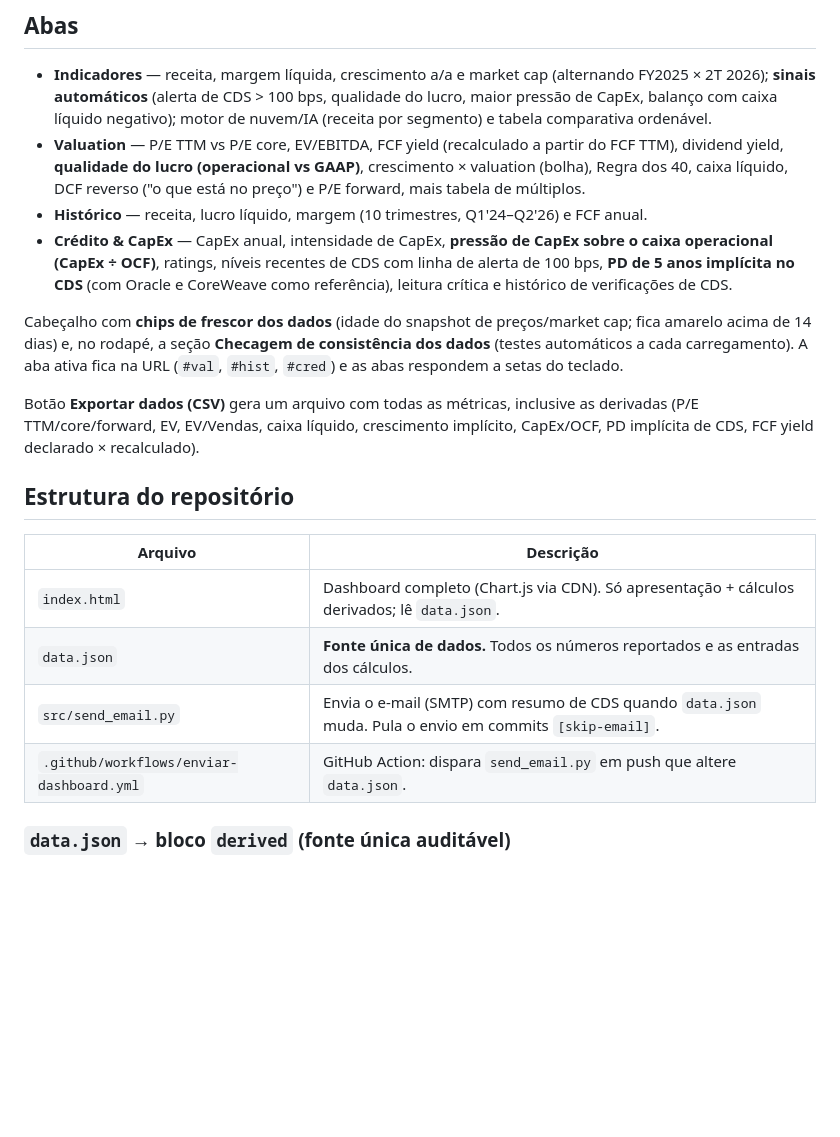
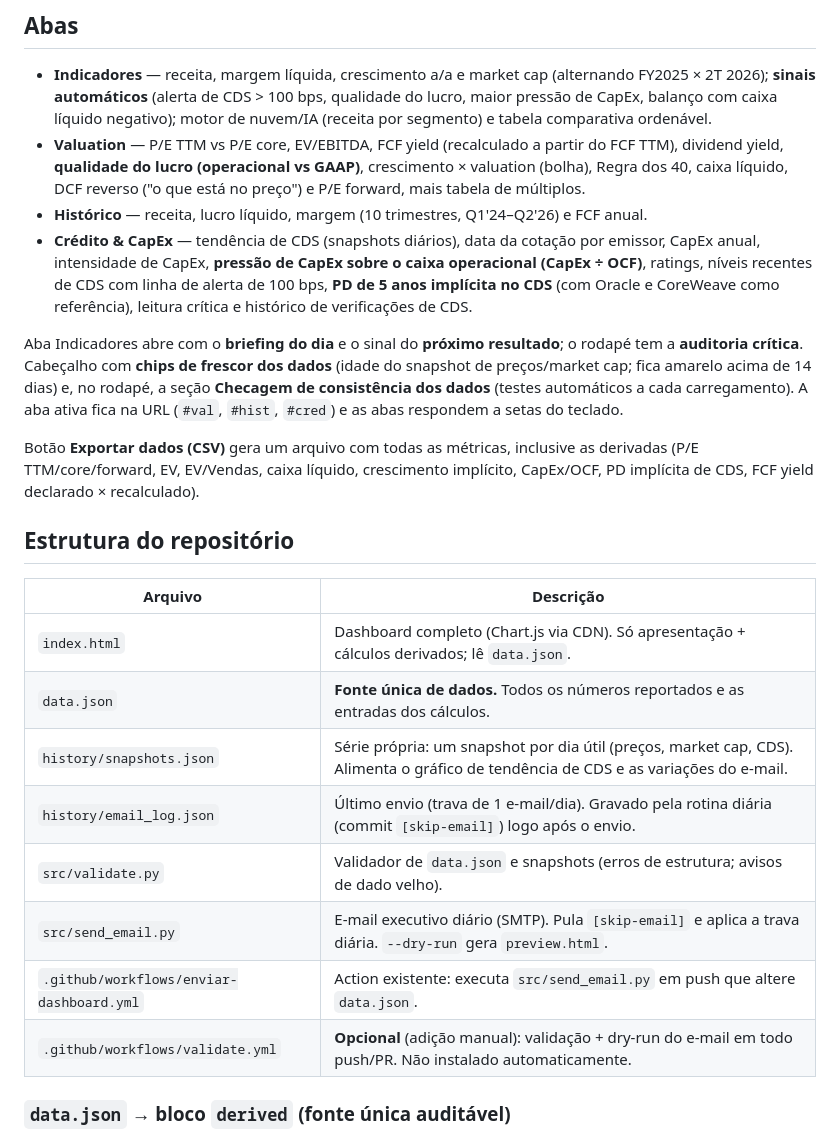
Before and after one commit to jmagomez/mag7-financial-dashboard, a Markdown page: README.md, the part around one of its changes. Rendered like a GitHub page; blank space fills up the shorter version.

```diff
--- a/README.md
+++ b/README.md
@@ -12,9 +12,9 @@ Painel voltado a análise financeira de empresas de tecnologia em nível profiss
 - **Indicadores** — receita, margem líquida, crescimento a/a e market cap (alternando FY2025 × 2T 2026); **sinais automáticos** (alerta de CDS > 100 bps, qualidade do lucro, maior pressão de CapEx, balanço com caixa líquido negativo); motor de nuvem/IA (receita por segmento) e tabela comparativa ordenável.
 - **Valuation** — P/E TTM vs P/E core, EV/EBITDA, FCF yield (recalculado a partir do FCF TTM), dividend yield, **qualidade do lucro (operacional vs GAAP)**, crescimento × valuation (bolha), Regra dos 40, caixa líquido, DCF reverso ("o que está no preço") e P/E forward, mais tabela de múltiplos.
 - **Histórico** — receita, lucro líquido, margem (10 trimestres, Q1'24–Q2'26) e FCF anual.
-- **Crédito & CapEx** — CapEx anual, intensidade de CapEx, **pressão de CapEx sobre o caixa operacional (CapEx ÷ OCF)**, ratings, níveis recentes de CDS com linha de alerta de 100 bps, **PD de 5 anos implícita no CDS** (com Oracle e CoreWeave como referência), leitura crítica e histórico de verificações de CDS.
+- **Crédito & CapEx** — tendência de CDS (snapshots diários), data da cotação por emissor, CapEx anual, intensidade de CapEx, **pressão de CapEx sobre o caixa operacional (CapEx ÷ OCF)**, ratings, níveis recentes de CDS com linha de alerta de 100 bps, **PD de 5 anos implícita no CDS** (com Oracle e CoreWeave como referência), leitura crítica e histórico de verificações de CDS.
 
-Cabeçalho com **chips de frescor dos dados** (idade do snapshot de preços/market cap; fica amarelo acima de 14 dias) e, no rodapé, a seção **Checagem de consistência dos dados** (testes automáticos a cada carregamento). A aba ativa fica na URL (`#val`, `#hist`, `#cred`) e as abas respondem a setas do teclado.
+Aba Indicadores abre com o **briefing do dia** e o sinal do **próximo resultado**; o rodapé tem a **auditoria crítica**. Cabeçalho com **chips de frescor dos dados** (idade do snapshot de preços/market cap; fica amarelo acima de 14 dias) e, no rodapé, a seção **Checagem de consistência dos dados** (testes automáticos a cada carregamento). A aba ativa fica na URL (`#val`, `#hist`, `#cred`) e as abas respondem a setas do teclado.
 
 Botão **Exportar dados (CSV)** gera um arquivo com todas as métricas, inclusive as derivadas (P/E TTM/core/forward, EV, EV/Vendas, caixa líquido, crescimento implícito, CapEx/OCF, PD implícita de CDS, FCF yield declarado × recalculado).
 
@@ -24,8 +24,12 @@ Botão **Exportar dados (CSV)** gera um arquivo com todas as métricas, inclusiv
 |---|---|
 | `index.html` | Dashboard completo (Chart.js via CDN). Só apresentação + cálculos derivados; lê `data.json`. |
 | `data.json` | **Fonte única de dados.** Todos os números reportados e as entradas dos cálculos. |
-| `src/send_email.py` | Envia o e-mail (SMTP) com resumo de CDS quando `data.json` muda. Pula o envio em commits `[skip-email]`. |
-| `.github/workflows/enviar-dashboard.yml` | GitHub Action: dispara `send_email.py` em push que altere `data.json`. |
+| `history/snapshots.json` | Série própria: um snapshot por dia útil (preços, market cap, CDS). Alimenta o gráfico de tendência de CDS e as variações do e-mail. |
+| `history/email_log.json` | Último envio (trava de 1 e-mail/dia). Gravado pela rotina diária (commit `[skip-email]`) logo após o envio. |
+| `src/validate.py` | Validador de `data.json` e snapshots (erros de estrutura; avisos de dado velho). |
+| `src/send_email.py` | E-mail executivo diário (SMTP). Pula `[skip-email]` e aplica a trava diária. `--dry-run` gera `preview.html`. |
+| `.github/workflows/enviar-dashboard.yml` | Action existente: executa `src/send_email.py` em push que altere `data.json`. |
+| `.github/workflows/validate.yml` | **Opcional** (adição manual): validação + dry-run do e-mail em todo push/PR. Não instalado automaticamente. |
 
 ### `data.json` → bloco `derived` (fonte única auditável)
 
```
Also changed, not shown: other parts of README.md (+12 -7 lines).
